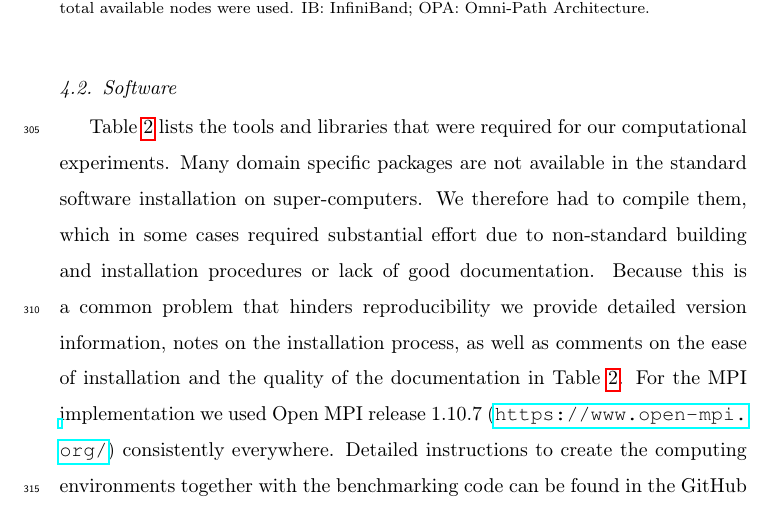
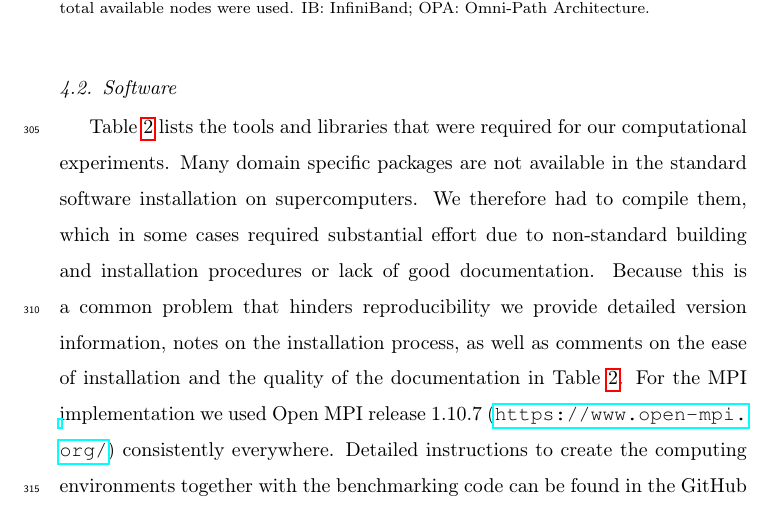
Before and after one commit to hpcanalytics/paper-hpc-py-parallel-mdanalysis, a LaTeX paper (main.tex, which reads system.tex): part of page 13 of 45, cut so that both start at the same text. Compiled offline with pdfLaTeX.

Commit message:
super-computer --> supercomputer

```diff
--- a/system.tex
+++ b/system.tex
@@ -31,7 +31,7 @@ It was designed to flexibly support both traditional (medium scale calculations)
 \subsection{Software}
 \label{sec:software}
 
-Table~\ref{tab:version} lists the tools and libraries that were required for our computational experiments.  Many domain specific packages are not available in the standard software installation on super-computers.
+Table~\ref{tab:version} lists the tools and libraries that were required for our computational experiments.  Many domain specific packages are not available in the standard software installation on supercomputers.
 We therefore had to compile them, which in some cases required substantial effort due to non-standard building and installation procedures or lack of good documentation.
 Because this is a common problem that hinders reproducibility we provide detailed version information, notes on the installation process, as well as comments on the ease of installation and the quality of the documentation in Table~\ref{tab:version}.
 For the MPI implementation we used Open MPI release 1.10.7  (\url{https://www.open-mpi.org/}) consistently everywhere.
```
